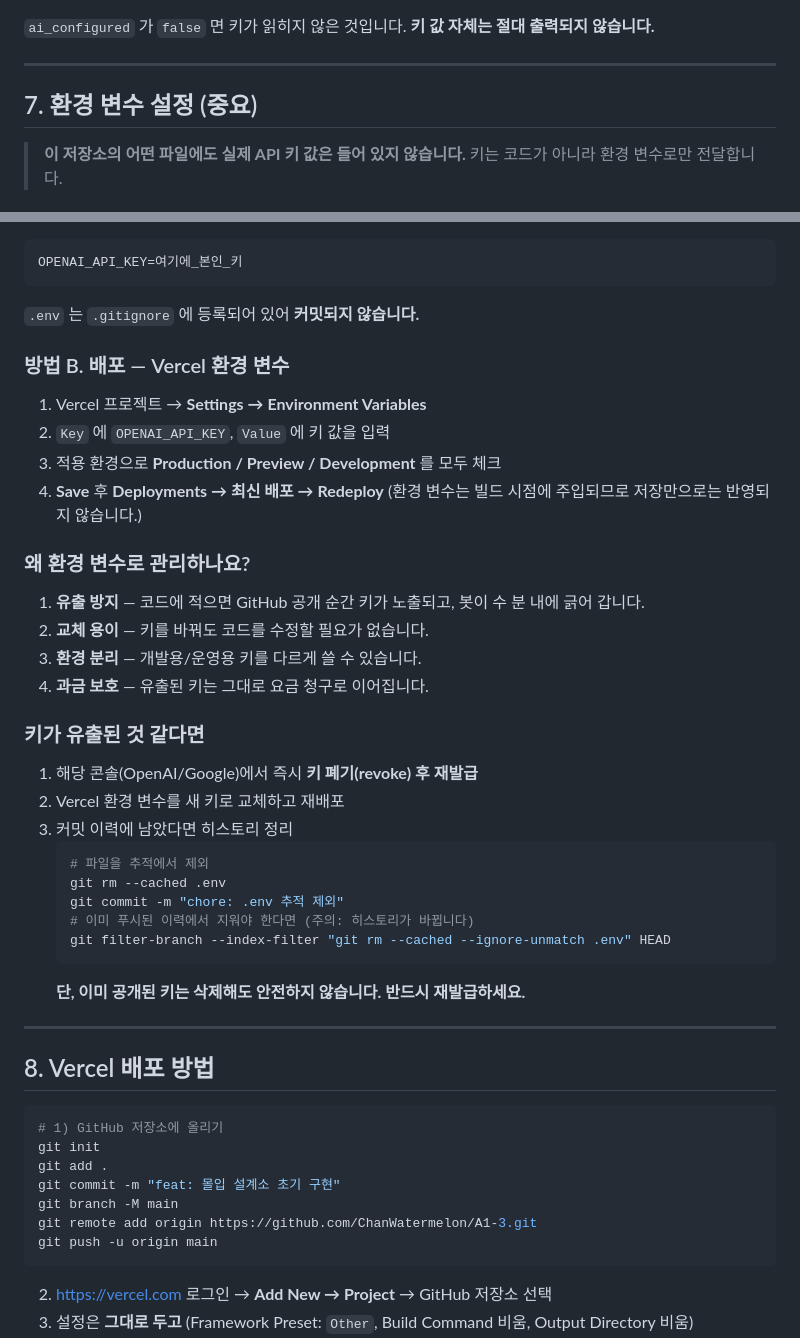
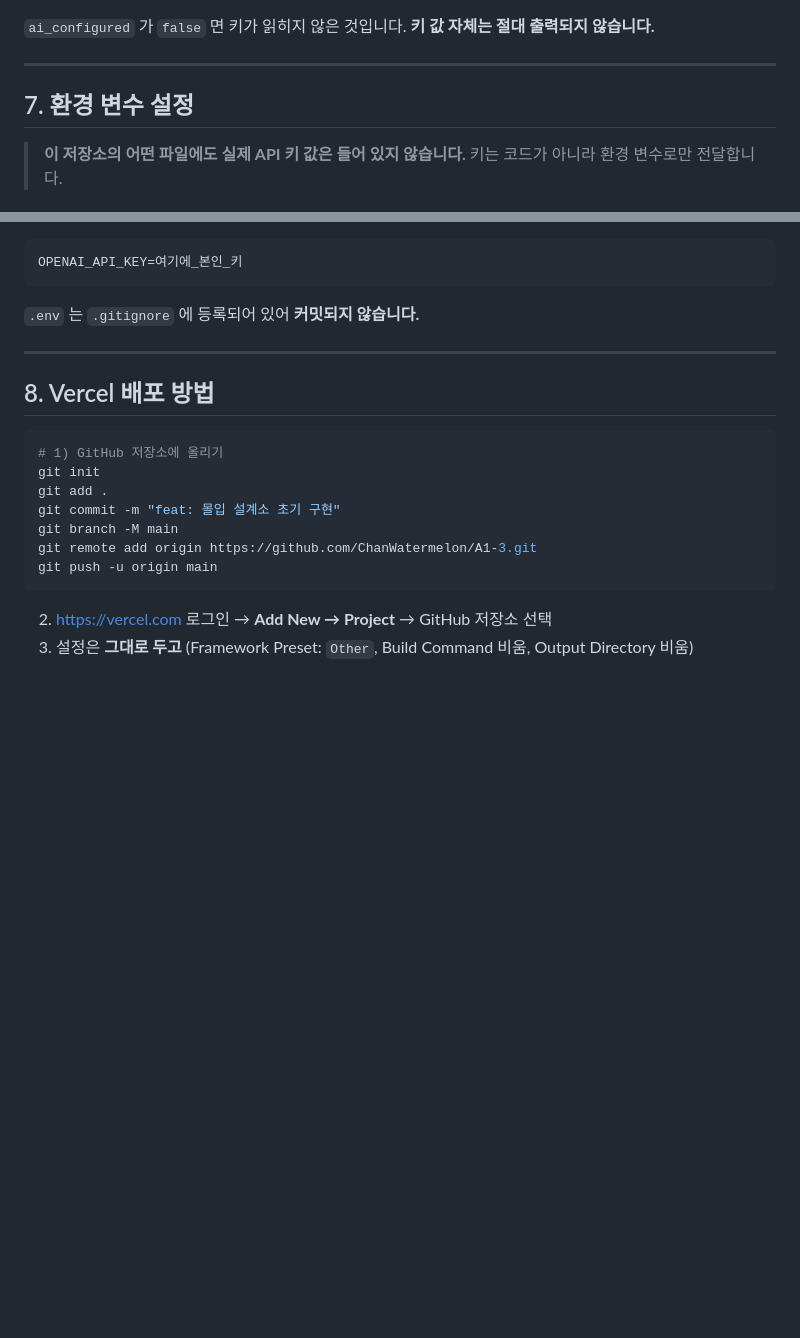
Before and after one commit to ChanWatermelon/A1-3, a Markdown page: README.md, 2 parts joined by grey strips. Drawn GitHub-style; blank space fills up the shorter version.

Commit message:
Update README to simplify environment variable section
Removed detailed instructions on environment variable management and key security.

````diff
--- a/README.md
+++ b/README.md
@@ -176,7 +176,7 @@ python dev_server.py            # → http://localhost:3000
 
 ---
 
-## 7. 환경 변수 설정 (중요)
+## 7. 환경 변수 설정
 
 > **이 저장소의 어떤 파일에도 실제 API 키 값은 들어 있지 않습니다.**
 > 키는 코드가 아니라 환경 변수로만 전달합니다.
@@ -201,35 +201,6 @@ OPENAI_API_KEY=여기에_본인_키
 ```
 
 `.env` 는 `.gitignore` 에 등록되어 있어 **커밋되지 않습니다.**
-
-### 방법 B. 배포 — Vercel 환경 변수
-
-1. Vercel 프로젝트 → **Settings → Environment Variables**
-2. `Key` 에 `OPENAI_API_KEY`, `Value` 에 키 값을 입력
-3. 적용 환경으로 **Production / Preview / Development** 를 모두 체크
-4. **Save** 후 **Deployments → 최신 배포 → Redeploy**
-   (환경 변수는 빌드 시점에 주입되므로 저장만으로는 반영되지 않습니다.)
-
-### 왜 환경 변수로 관리하나요?
-
-1. **유출 방지** — 코드에 적으면 GitHub 공개 순간 키가 노출되고, 봇이 수 분 내에 긁어 갑니다.
-2. **교체 용이** — 키를 바꿔도 코드를 수정할 필요가 없습니다.
-3. **환경 분리** — 개발용/운영용 키를 다르게 쓸 수 있습니다.
-4. **과금 보호** — 유출된 키는 그대로 요금 청구로 이어집니다.
-
-### 키가 유출된 것 같다면
-
-1. 해당 콘솔(OpenAI/Google)에서 즉시 **키 폐기(revoke) 후 재발급**
-2. Vercel 환경 변수를 새 키로 교체하고 재배포
-3. 커밋 이력에 남았다면 히스토리 정리
-   ```bash
-   # 파일을 추적에서 제외
-   git rm --cached .env
-   git commit -m "chore: .env 추적 제외"
-   # 이미 푸시된 이력에서 지워야 한다면 (주의: 히스토리가 바뀝니다)
-   git filter-branch --index-filter "git rm --cached --ignore-unmatch .env" HEAD
-   ```
-   **단, 이미 공개된 키는 삭제해도 안전하지 않습니다. 반드시 재발급하세요.**
 
 ---
 
````
